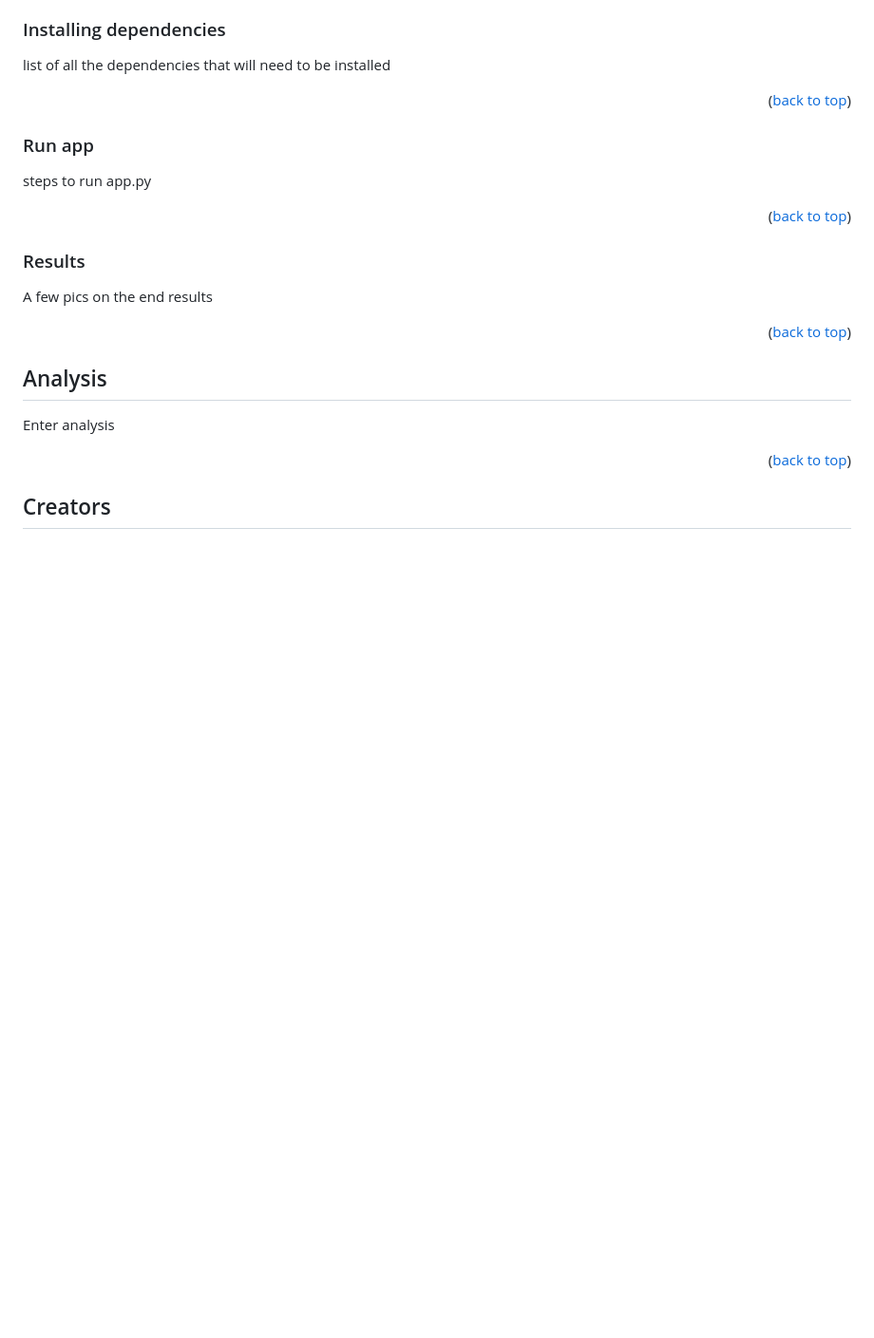
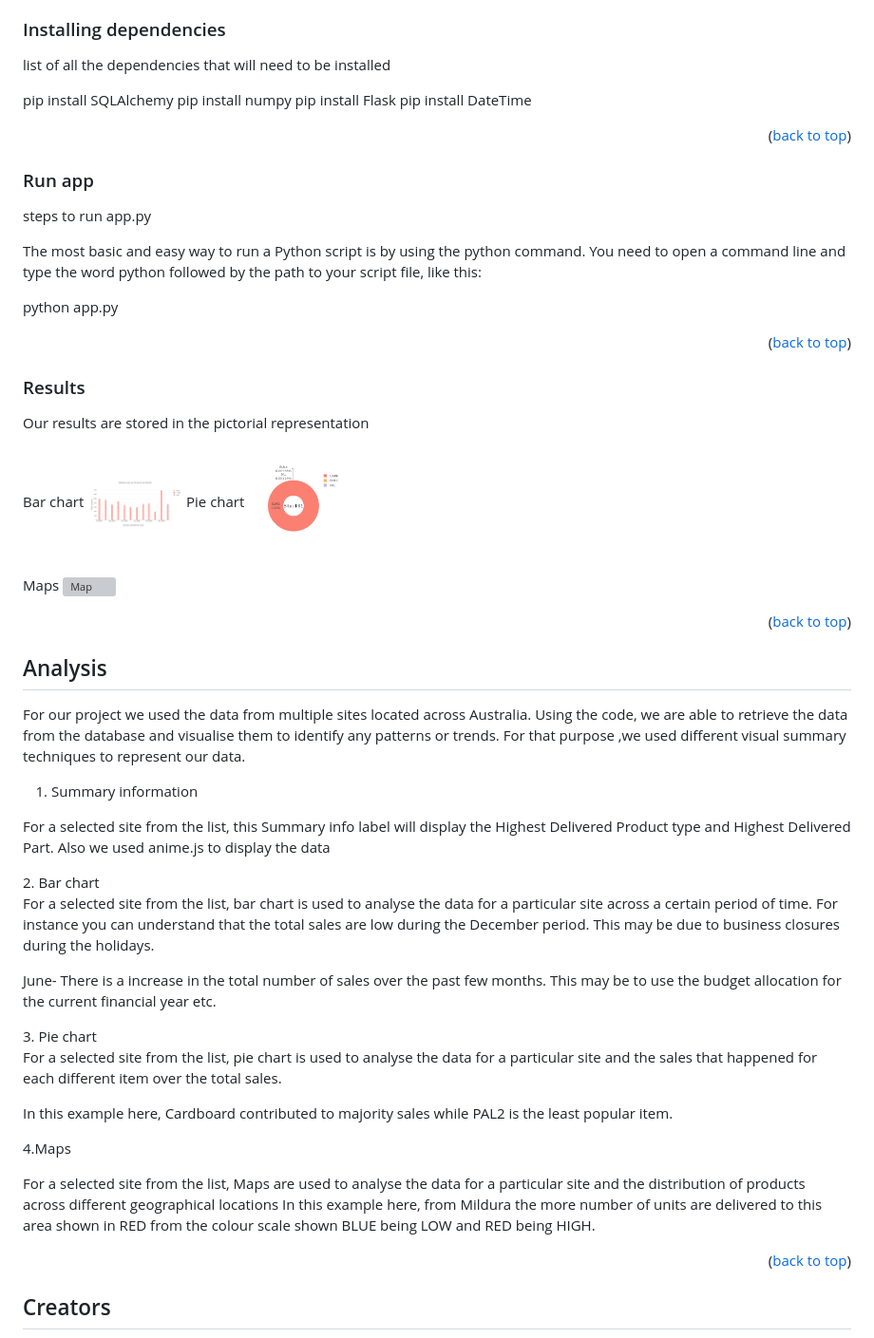
Before and after one commit to ArchanaKarri/Project-3, a Markdown page: README.md, the part around the change printed below. Shown: that part at 95% size. Drawn GitHub-style; pictures changed too: Images/barplot.png (added), Images/pieplot.png (added); blank space fills up the shorter version; grey boxes are pictures that could not be loaded.

```diff
--- a/README.md
+++ b/README.md
@@ -163,6 +163,12 @@ To get a local copy up and running follow these simple example steps.
 
 list of all the dependencies that will need to be installed
 
+pip install SQLAlchemy
+pip install numpy
+pip install Flask
+pip install DateTime
+
+
 <p align="right">(<a href="#readme-top">back to top</a>)</p>
 
 
@@ -172,13 +178,31 @@ list of all the dependencies that will need to be installed
 
 steps to run app.py
 
+The most basic and easy way to run a Python script is by using the python command. You need to open a command line and type the word python followed by the path to your script file, like this:
+
+python app.py
+
 <p align="right">(<a href="#readme-top">back to top</a>)</p>
 
 
 <!-- -----results---- -->
 ### Results
 
-A few pics on the end results
+Our results are stored in the pictorial representation
+
+ Bar chart</br>
+<a href="Bar chart">
+	<img src="Images/barplot.png" alt="Bar chart" width="100" height="132"/>
+</a> </br>
+ Pie chart</br>
+ <a href="Pie chart">
+	<img src="Images/pieplot.png" alt="Pie chart" width="100" height="132"/>
+</a> </br>
+
+ Maps </br>
+ <a href="Maps">
+	<img src="Images/Maps.png"  alt="Map" width="100" height="132"/>
+</a></br>
 
 <p align="right">(<a href="#readme-top">back to top</a>)</p>
 
@@ -187,7 +211,36 @@ A few pics on the end results
 <!-- ------------- Analysis ------------- -->
 ## Analysis
 
-Enter analysis
+For our project we used the data from multiple sites located across Australia. Using the code, we are able to retrieve the data from the database and visualise them to identify any patterns or trends.
+For that purpose ,we used  different visual summary techniques to represent our data.
+1. Summary information</br>
+<p>For a selected site from the list, this Summary info label will display the Highest Delivered Product type and Highest Delivered Part. Also we used anime.js to display the data
+
+</p>
+2.  Bar chart</br>
+<p>For a selected site from the list, bar chart is used to analyse the data for a particular site across a certain period of time.
+For instance you can understand that the total sales are low during the December period. This may be due to business closures during the holidays.
+
+June- There is a increase in the total number of sales over the past few months. This may be to use the budget allocation for the current financial year etc.
+</p></br>
+3.  Pie chart</br>
+<p>For a selected site from the list, pie chart is used to analyse the data for a particular site and the sales that happened for each different item over the total sales.
+
+In this example here, Cardboard contributed to majority sales while PAL2 is the least popular item.
+
+</p></br>
+
+4.Maps
+ <p>For a selected site from the list, Maps are used to analyse the data for a particular site and the distribution of products across different geographical locations
+In this example here, from Mildura the more number of units are delivered to this area shown in RED from the colour scale shown BLUE being LOW and RED being HIGH.
+</p></br>
+
+
+
+
+
+
+
 
 <p align="right">(<a href="#readme-top">back to top</a>)</p>
 
```
Also changed, not shown: other parts of README.md (+1 -1 lines), Images/maps.png (added).
